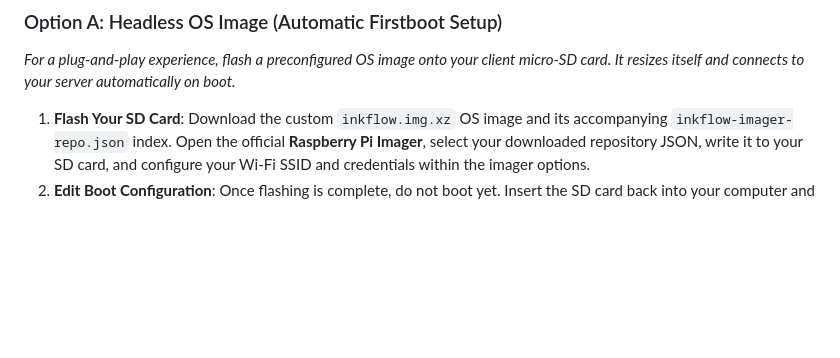
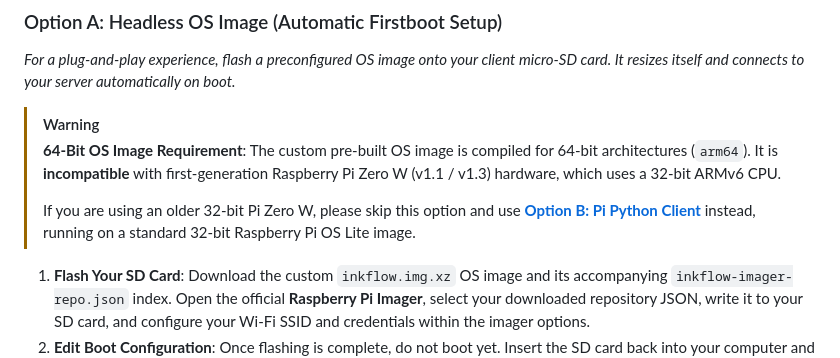
Before and after one commit to DerrickJEvans/inkflow-eink, a Markdown page: README.md, the part around the change. GitHub-like rendering; blank space fills up the shorter version.

Commit message:
docs: add 64-bit OS image compatibility warning for 32-bit Pi Zero W

```diff
--- a/README.md
+++ b/README.md
@@ -133,6 +133,12 @@ Once the server is running, configure your physical displays to retrieve rendere
 
 ### Option A: Headless OS Image (Automatic Firstboot Setup)
 *For a plug-and-play experience, flash a preconfigured OS image onto your client micro-SD card. It resizes itself and connects to your server automatically on boot.*
+
+> [!WARNING]
+> **64-Bit OS Image Requirement**: The custom pre-built OS image is compiled for 64-bit architectures (`arm64`). It is **incompatible** with first-generation Raspberry Pi Zero W (v1.1 / v1.3) hardware, which uses a 32-bit ARMv6 CPU.
+>
+> If you are using an older 32-bit Pi Zero W, please skip this option and use **[Option B: Pi Python Client](#option-b-pi-python-client-pimoroniwaveshare-epd-setup)** instead, running on a standard 32-bit Raspberry Pi OS Lite image.
+
 
 1. **Flash Your SD Card**: Download the custom `inkflow.img.xz` OS image and its accompanying `inkflow-imager-repo.json` index. Open the official **Raspberry Pi Imager**, select your downloaded repository JSON, write it to your SD card, and configure your Wi-Fi SSID and credentials within the imager options.
 2. **Edit Boot Configuration**: Once flashing is complete, do not boot yet. Insert the SD card back into your computer and open its FAT boot partition. Open the text file named **`inkflow-setup.txt`** and configure your parameters:
```
